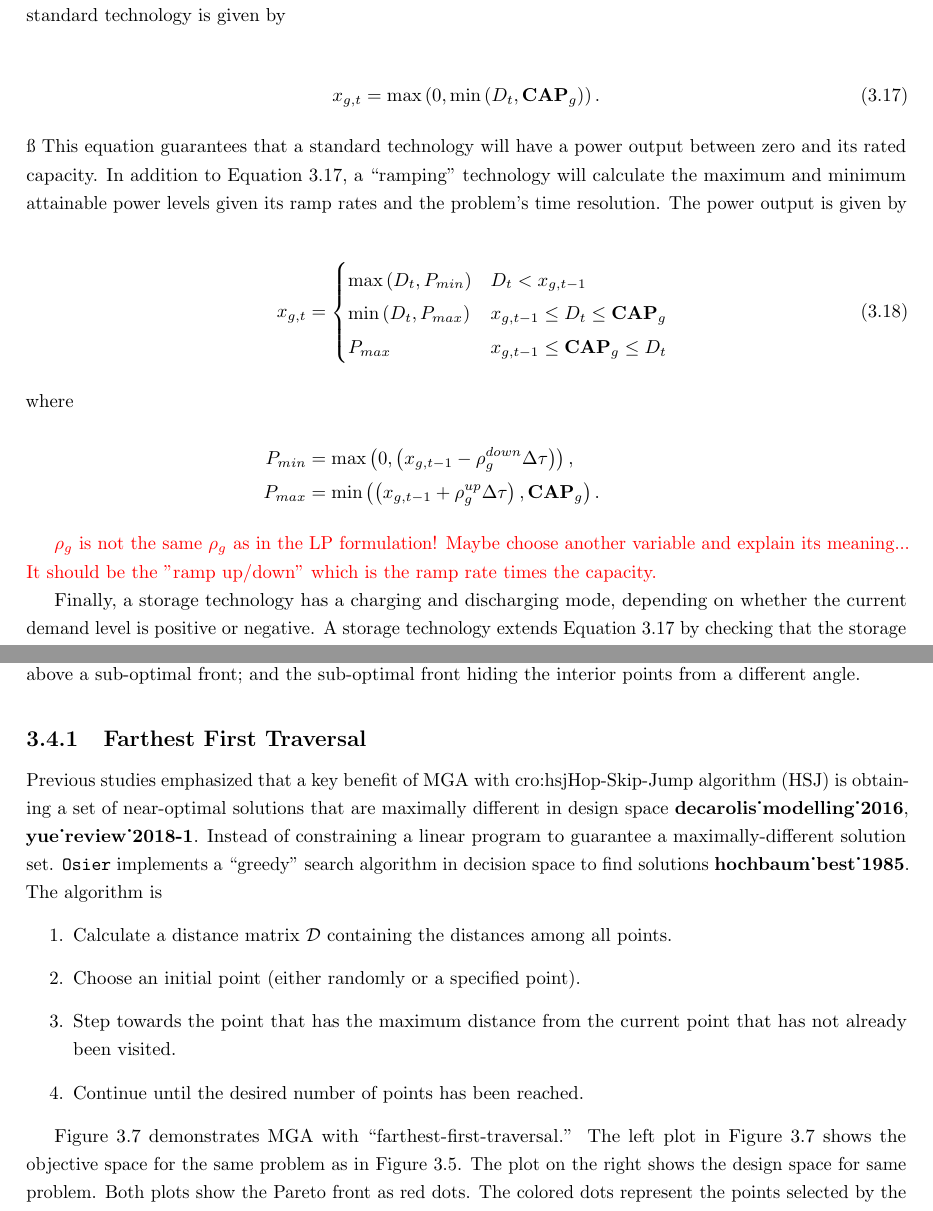
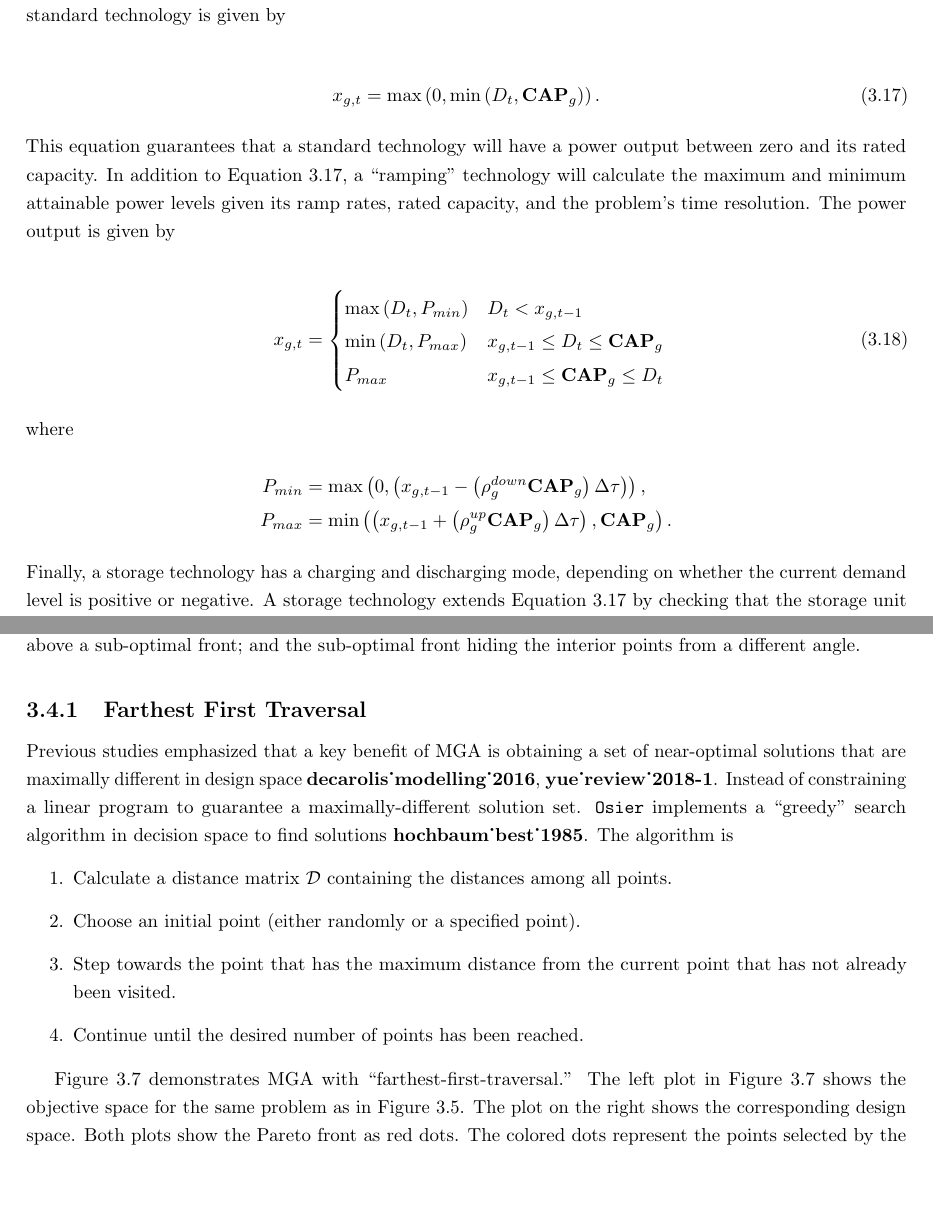
Before and after one commit to arfc/2025-dotson-dissertation, a LaTeX thesis (docs/2025-dotson-thesis.tex, which reads docs/3-osier/33-dispatch-model.tex, docs/3-osier/34-mga.tex): two parts of pages 18 and 21 of 26, joined at a grey line, cut so that both start at the same text, the shorter picture padded with empty space. Compiled offline with pdfLaTeX.

Commit message:
minor grammar updates to osier chapter

```diff
--- a/docs/3-osier/33-dispatch-model.tex
+++ b/docs/3-osier/33-dispatch-model.tex
@@ -81,12 +81,12 @@ technology is given by
 \begin{align}
     x_{g,t} &= \text{max}\left(0, \text{min}\left(D_t, \textbf{CAP}_g\right)\right)\label{eq:std_tech_output}.
 \end{align}
-ß
+
 \noindent
 This equation guarantees that a standard technology will have a power output between
 zero and its rated capacity. In addition to Equation \ref{eq:std_tech_output},
 a ``ramping'' technology will calculate the maximum and minimum attainable power
-levels given its ramp rates and the problem's time resolution. The power output
+levels given its ramp rates, rated capacity, and the problem's time resolution. The power output
 is given by
 
 \begin{align}
@@ -96,14 +96,14 @@ is given by
          P_{max} & x_{g,t-1} \leq \textbf{CAP}_g \leq D_t
      \end{cases}
      \intertext{where}
-     P_{min} &= \text{max}\left(0, \left(x_{g,t-1}-\rho_g^{down}\Delta \tau\right)\right),\nonumber\\
-     P_{max} &= \text{min}\left(\left(x_{g,t-1}+\rho_g^{up}\Delta \tau\right), \textbf{CAP}_g\right).\nonumber
+     P_{min} &= \text{max}\left(0, \left(x_{g,t-1}-\left(\rho_g^{down}\textbf{CAP}_g\right)\Delta \tau\right)\right),\nonumber\\
+     P_{max} &= \text{min}\left(\left(x_{g,t-1}+\left(\rho_g^{up}\textbf{CAP}_g\right)\Delta \tau\right), \textbf{CAP}_g\right).\nonumber
 \end{align}
 
-\textcolor{red}{$\rho_g$ is not the same $\rho_g$ as in the LP formulation! Maybe
-choose another variable and explain its meaning... It should be the "ramp up/down"
-which is the ramp rate times the capacity.}
-
+% \textcolor{red}{$\rho_g$ is not the same $\rho_g$ as in the LP formulation! Maybe
+% choose another variable and explain its meaning... It should be the "ramp up/down"
+% which is the ramp rate times the capacity.}
+\noindent
 Finally, a storage technology has a charging and discharging mode, depending on
 whether the current demand level is positive or negative. A storage technology
 extends Equation \ref{eq:std_tech_output} by checking that the storage unit has enough
--- a/docs/3-osier/34-mga.tex
+++ b/docs/3-osier/34-mga.tex
@@ -68,7 +68,7 @@ the edges of the sub-optimal space. The tested points are omitted for clarity.
 \end{figure}
 
 \subsection{Farthest First Traversal}
-Previous studies emphasized that a key benefit of \ac{mga} with \ac{hsj} is
+Previous studies emphasized that a key benefit of \ac{mga} is
 obtaining a set of near-optimal solutions that are maximally different in design
 space \cite{decarolis_modelling_2016, yue_review_2018-1}. Instead of
 constraining a linear program to guarantee a maximally-different solution set.
@@ -86,7 +86,7 @@ solutions \cite{hochbaum_best_1985}. The algorithm is
 Figure \ref{fig:mga-fft} demonstrates \ac{mga} with
 ``farthest-first-traversal.'' The left plot in Figure \ref{fig:mga-fft} shows
 the objective space for the same problem as in Figure \ref{fig:nd-mga}. The plot
-on the right shows the design space for same problem. Both plots show the Pareto
+on the right shows the corresponding design space. Both plots show the Pareto
 front as red dots. The colored dots represent the points selected by the ``farthest-first-traversal''
 algorithm. These points are connected by similarly colored arrows in the design space plot. The arrow
 color corresponds to the color of the next selected point (i.e., the next farthest point).
```
Also changed, not shown: docs/3-osier/31-inputs.tex (+2 -2 lines), docs/3-osier/35-limitations.tex (+2 -2 lines), docs/acros.tex (+1 -1 lines), docs/3-osier/33-dispatch-model.tex (2 more changed lines), docs/3-osier/34-mga.tex (2 more changed lines).
